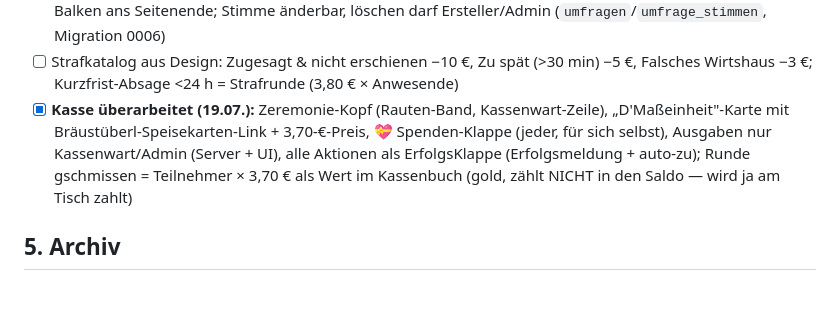
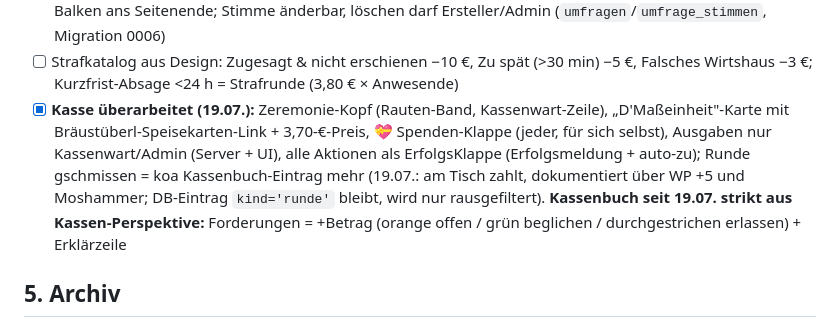
Before and after one commit to juliusklinzer-cmyk/wirtschaftln, a Markdown page: TODO.md, the part around the change. Rendered like a GitHub page; blank space fills up the shorter version.

Commit message:
TODO: Kassenbuch-Entscheidungen vom 19.07. nachgezogen
Co-Authored-By: Claude Fable 5 <noreply@anthropic.com>

```diff
--- a/TODO.md
+++ b/TODO.md
@@ -53,7 +53,7 @@ Quelle „Design": Prototyp-Code unter `design-system/ui_kits/app/` (der Code is
 - [x] **Ämter-Patrone (17.07.):** Präsident = Prinzregent Luitpold, Schriftführer = Karl Valentin, Kassenwart = Jakob Fugger — Julius' Grafiken in `app/public/brand/badges/amt-*.png`, Texte + Pflichten in `AEMTER_INFO` (`badges.ts`), Anzeige in Ämter-Sektion + Info-Fenster
 - [x] **Umfragen (17.07.):** Jeder startet auf Hoam eine Umfrage (Frage + Antwort A/B + „Antwort hinzufügen", max. 6); unbeantwortete stehen über „Deine Saison", nach dem Abstimmen rutscht die Umfrage mit Ergebnis-Balken ans Seitenende; Stimme änderbar, löschen darf Ersteller/Admin (`umfragen`/`umfrage_stimmen`, Migration 0006)
 - [ ] Strafkatalog aus Design: Zugesagt & nicht erschienen −10 €, Zu spät (>30 min) −5 €, Falsches Wirtshaus −3 €; Kurzfrist-Absage <24 h = Strafrunde (3,80 € × Anwesende)
-- [x] **Kasse überarbeitet (19.07.):** Zeremonie-Kopf (Rauten-Band, Kassenwart-Zeile), „D'Maßeinheit"-Karte mit Bräustüberl-Speisekarten-Link + 3,70-€-Preis, 💝 Spenden-Klappe (jeder, für sich selbst), Ausgaben nur Kassenwart/Admin (Server + UI), alle Aktionen als ErfolgsKlappe (Erfolgsmeldung + auto-zu); Runde gschmissen = Teilnehmer × 3,70 € als Wert im Kassenbuch (gold, zählt NICHT in den Saldo — wird ja am Tisch zahlt)
+- [x] **Kasse überarbeitet (19.07.):** Zeremonie-Kopf (Rauten-Band, Kassenwart-Zeile), „D'Maßeinheit"-Karte mit Bräustüberl-Speisekarten-Link + 3,70-€-Preis, 💝 Spenden-Klappe (jeder, für sich selbst), Ausgaben nur Kassenwart/Admin (Server + UI), alle Aktionen als ErfolgsKlappe (Erfolgsmeldung + auto-zu); Runde gschmissen = koa Kassenbuch-Eintrag mehr (19.07.: am Tisch zahlt, dokumentiert über WP +5 und Moshammer; DB-Eintrag `kind='runde'` bleibt, wird nur rausgefiltert). **Kassenbuch seit 19.07. strikt aus Kassen-Perspektive:** Forderungen = +Betrag (orange offen / grün beglichen / durchgestrichen erlassen) + Erklärzeile
 
 ## 5. Archiv
 - [x] 4 Ansichten wie im Design: **Karte** (Vollbild) · **Sterne** · **Schmarrn** · **Brodn** — je Champion-Banner (👑 Wirtshaus Nr. 1 / Schmarrn-König / Brodn-König) + nummerierte Liste mit Medaillen, Bewertungen mit Kommastelle (4,6)
```
